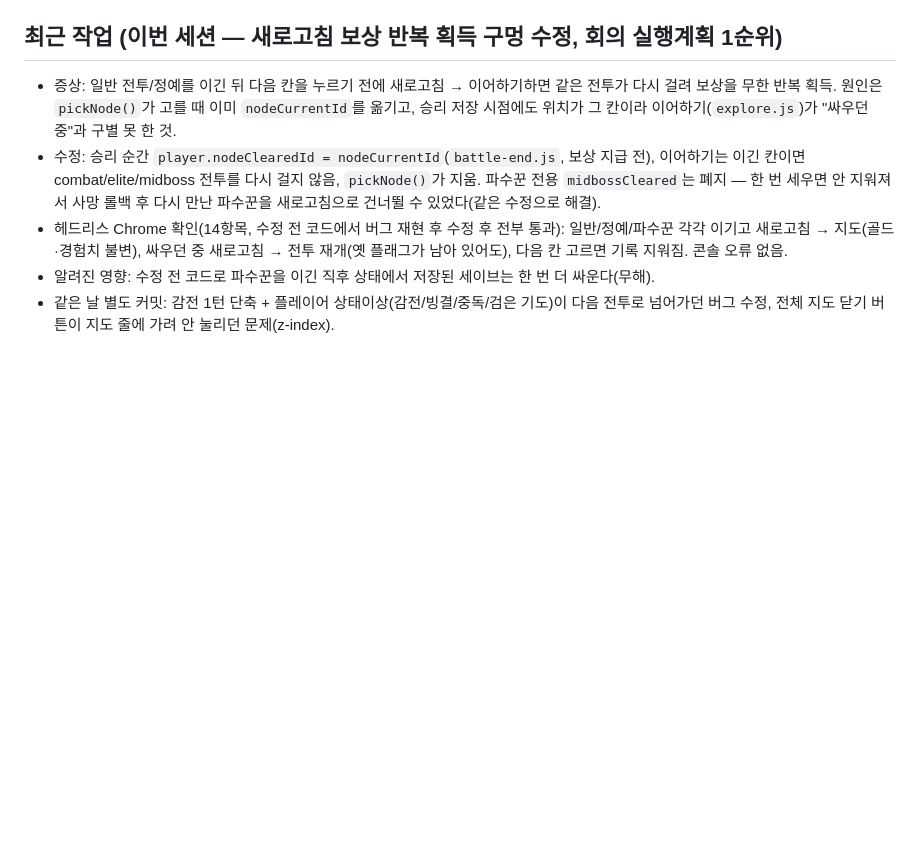
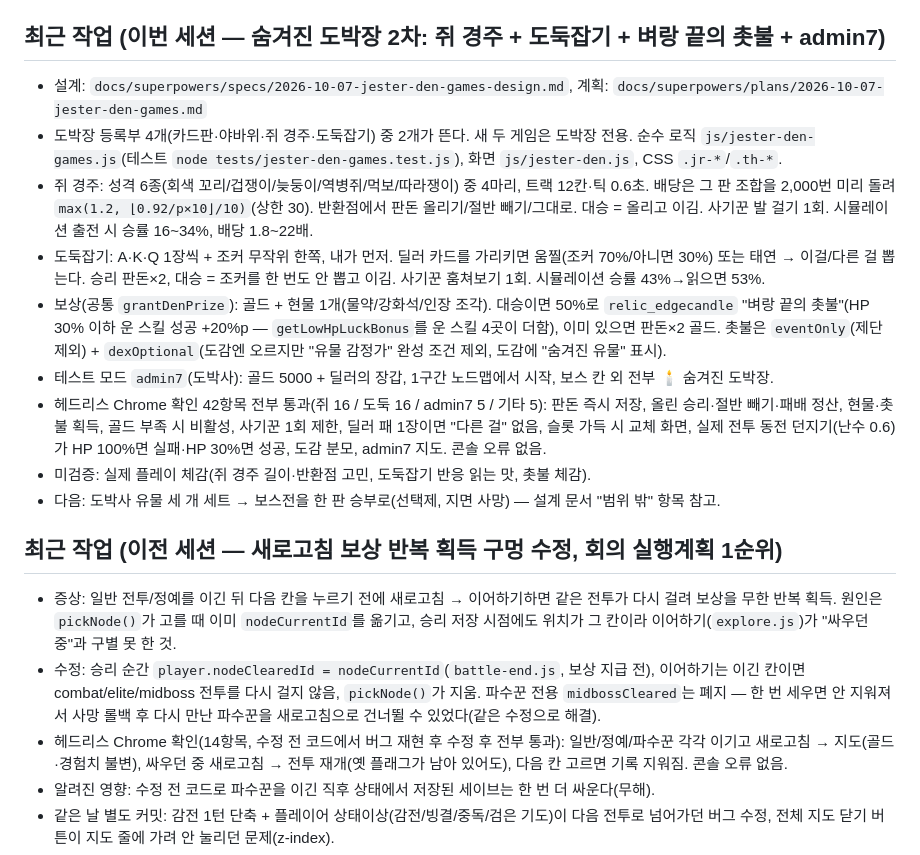
Before and after one commit to ywf2661/dungeon-crawler, a Markdown page: CURRENT_STATUS.md, the part around the change. Rendered like a GitHub page; blank space fills up the shorter version.

Commit message:
숨겨진 도박장 2차 문서 반영 + 헤드리스 확인
Co-Authored-By: Claude Opus 5.5 <noreply@anthropic.com>

```diff
--- a/CURRENT_STATUS.md
+++ b/CURRENT_STATUS.md
@@ -18,7 +18,28 @@
   재연결되어 있었다 — 예전 문서(jobs.js 코멘트)에 "미해결"이라고 적혀 있던 건
   낡은 정보였음(실제 코드가 최신).
 
-## 최근 작업 (이번 세션 — 새로고침 보상 반복 획득 구멍 수정, 회의 실행계획 1순위)
+## 최근 작업 (이번 세션 — 숨겨진 도박장 2차: 쥐 경주 + 도둑잡기 + 벼랑 끝의 촛불 + admin7)
+
+- 설계: `docs/superpowers/specs/2026-10-07-jester-den-games-design.md`,
+  계획: `docs/superpowers/plans/2026-10-07-jester-den-games.md`
+- 도박장 등록부 4개(카드판·야바위·쥐 경주·도둑잡기) 중 2개가 뜬다. 새 두 게임은 도박장 전용.
+  순수 로직 `js/jester-den-games.js`(테스트 `node tests/jester-den-games.test.js`), 화면 `js/jester-den.js`, CSS `.jr-*`/`.th-*`.
+- 쥐 경주: 성격 6종(회색 꼬리/겁쟁이/늦둥이/역병쥐/먹보/따라쟁이) 중 4마리, 트랙 12칸·틱 0.6초. 배당은 그 판 조합을
+  2,000번 미리 돌려 `max(1.2, ⌊0.92/p×10⌋/10)`(상한 30). 반환점에서 판돈 올리기/절반 빼기/그대로. 대승 = 올리고 이김.
+  사기꾼 발 걸기 1회. 시뮬레이션 출전 시 승률 16~34%, 배당 1.8~22배.
+- 도둑잡기: A·K·Q 1장씩 + 조커 무작위 한쪽, 내가 먼저. 딜러 카드를 가리키면 움찔(조커 70%/아니면 30%) 또는 태연 →
+  이걸/다른 걸 뽑는다. 승리 판돈×2, 대승 = 조커를 한 번도 안 뽑고 이김. 사기꾼 훔쳐보기 1회. 시뮬레이션 승률 43%→읽으면 53%.
+- 보상(공통 `grantDenPrize`): 골드 + 현물 1개(물약/강화석/인장 조각). 대승이면 50%로 `relic_edgecandle`
+  "벼랑 끝의 촛불"(HP 30% 이하 운 스킬 성공 +20%p — `getLowHpLuckBonus`를 운 스킬 4곳이 더함), 이미 있으면 판돈×2 골드.
+  촛불은 `eventOnly`(제단 제외) + `dexOptional`(도감엔 오르지만 "유물 감정가" 완성 조건 제외, 도감에 "숨겨진 유물" 표시).
+- 테스트 모드 `admin7`(도박사): 골드 5000 + 딜러의 장갑, 1구간 노드맵에서 시작, 보스 칸 외 전부 🕯 숨겨진 도박장.
+- 헤드리스 Chrome 확인 42항목 전부 통과(쥐 16 / 도둑 16 / admin7 5 / 기타 5): 판돈 즉시 저장, 올린 승리·절반 빼기·패배 정산,
+  현물·촛불 획득, 골드 부족 시 비활성, 사기꾼 1회 제한, 딜러 패 1장이면 "다른 걸" 없음, 슬롯 가득 시 교체 화면,
+  실제 전투 동전 던지기(난수 0.6)가 HP 100%면 실패·HP 30%면 성공, 도감 분모, admin7 지도. 콘솔 오류 없음.
+- 미검증: 실제 플레이 체감(쥐 경주 길이·반환점 고민, 도둑잡기 반응 읽는 맛, 촛불 체감).
+- 다음: 도박사 유물 세 개 세트 → 보스전을 한 판 승부로(선택제, 지면 사망) — 설계 문서 "범위 밖" 항목 참고.
+
+## 최근 작업 (이전 세션 — 새로고침 보상 반복 획득 구멍 수정, 회의 실행계획 1순위)
 
 - 증상: 일반 전투/정예를 이긴 뒤 다음 칸을 누르기 전에 새로고침 → 이어하기하면 같은 전투가
   다시 걸려 보상을 무한 반복 획득. 원인은 `pickNode()`가 고를 때 이미 `nodeCurrentId`를 옮기고,
```
Also changed, not shown: story.md (+1 -1 lines).
